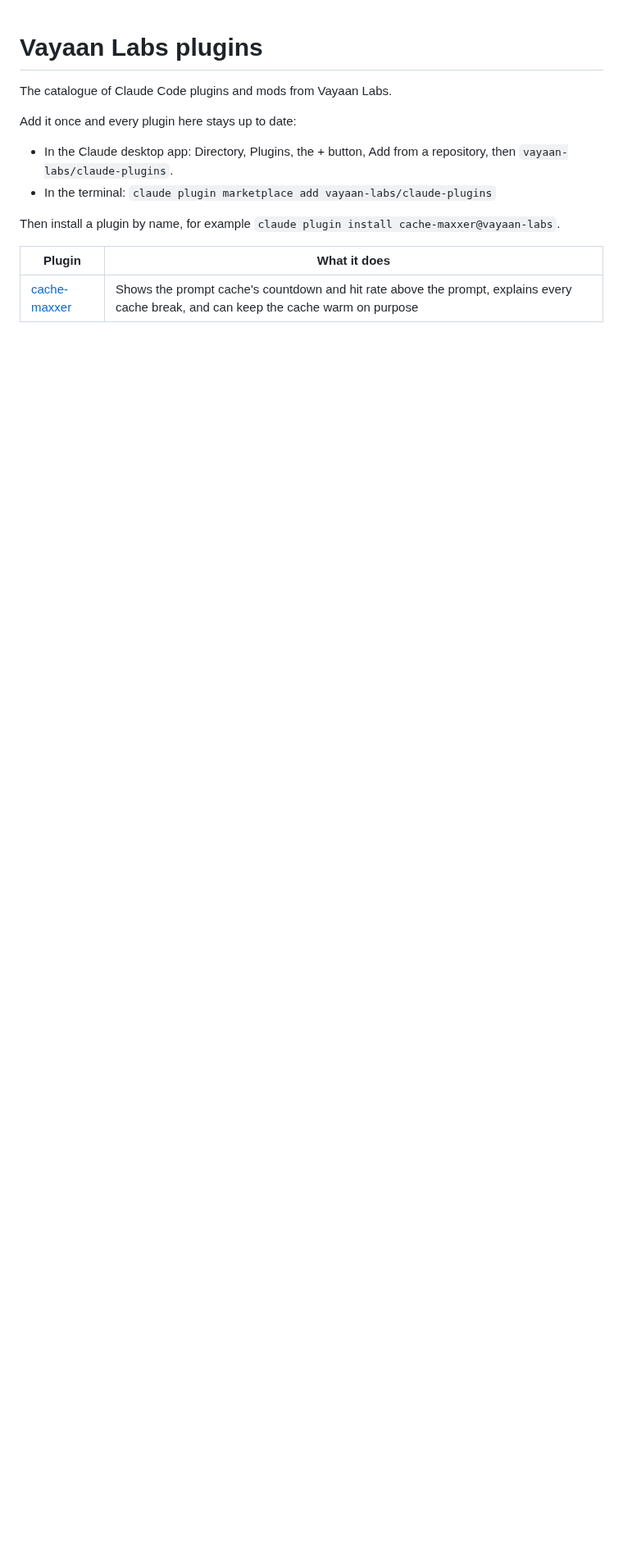
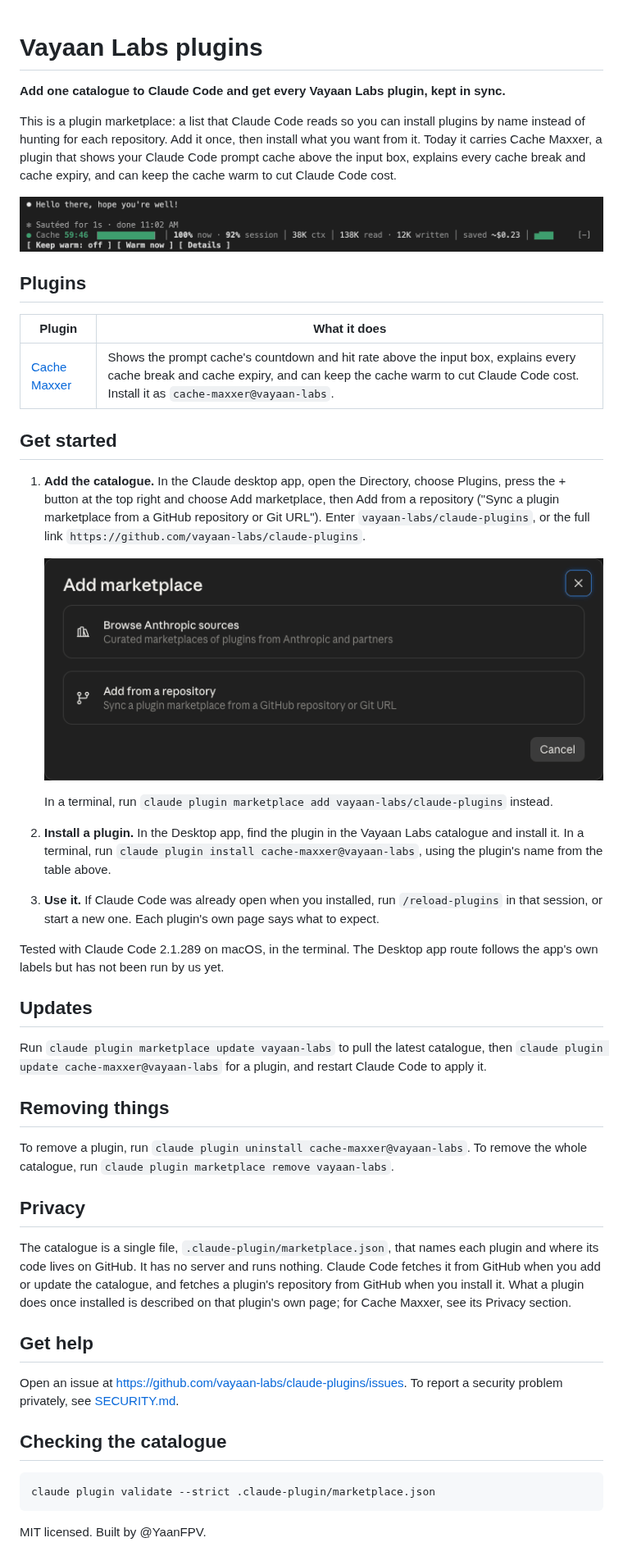
Before and after one commit to vayaan-labs/plugins, a Markdown page: README.md, the part around the change. Shown at 82% size. Rendered like a GitHub page; pictures changed too: assets/add-marketplace.png (added), assets/band.png (added); blank space fills up the shorter version.

Commit message:
docs(readme): rewrite the README for first-time readers
Explain how to add the catalogue from the desktop app or a terminal,
how updates and removal work, and what it fetches. Add screenshots,
an MIT license and a security policy, and carry the license, homepage
and keywords on the plugin entry.

````diff
--- a/README.md
+++ b/README.md
@@ -1,14 +1,51 @@
 # Vayaan Labs plugins
 
-The catalogue of Claude Code plugins and mods from Vayaan Labs.
+**Add one catalogue to Claude Code and get every Vayaan Labs plugin, kept in sync.**
 
-Add it once and every plugin here stays up to date:
+This is a plugin marketplace: a list that Claude Code reads so you can install plugins by name instead of hunting for each repository. Add it once, then install what you want from it. Today it carries Cache Maxxer, a plugin that shows your Claude Code prompt cache above the input box, explains every cache break and cache expiry, and can keep the cache warm to cut Claude Code cost.
 
-- In the Claude desktop app: Directory, Plugins, the + button, Add from a repository, then `vayaan-labs/claude-plugins`.
-- In the terminal: `claude plugin marketplace add vayaan-labs/claude-plugins`
+![The Cache Maxxer band above the input box in a terminal: a green countdown at 59:46 with a track, a 100% hit rate on the last request and 92% over the session, 38K tokens of context, 138K read and 12K written, about $0.23 saved, and the buttons Keep warm, Warm now and Details.](assets/band.png)
 
-Then install a plugin by name, for example `claude plugin install cache-maxxer@vayaan-labs`.
+## Plugins
 
 | Plugin | What it does |
 |---|---|
-| [cache-maxxer](https://github.com/vayaan-labs/cache-maxxer) | Shows the prompt cache's countdown and hit rate above the prompt, explains every cache break, and can keep the cache warm on purpose |
+| [Cache Maxxer](https://github.com/vayaan-labs/cache-maxxer) | Shows the prompt cache's countdown and hit rate above the input box, explains every cache break and cache expiry, and can keep the cache warm to cut Claude Code cost. Install it as `cache-maxxer@vayaan-labs`. |
+
+## Get started
+
+1. **Add the catalogue.** In the Claude desktop app, open the Directory, choose Plugins, press the + button at the top right and choose Add marketplace, then Add from a repository ("Sync a plugin marketplace from a GitHub repository or Git URL"). Enter `vayaan-labs/claude-plugins`, or the full link `https://github.com/vayaan-labs/claude-plugins`.
+
+   ![The Add marketplace dialog in the Claude desktop app, with two choices: Browse Anthropic sources, and Add from a repository, which syncs a plugin marketplace from a GitHub repository or Git URL.](assets/add-marketplace.png)
+
+   In a terminal, run `claude plugin marketplace add vayaan-labs/claude-plugins` instead.
+
+2. **Install a plugin.** In the Desktop app, find the plugin in the Vayaan Labs catalogue and install it. In a terminal, run `claude plugin install cache-maxxer@vayaan-labs`, using the plugin's name from the table above.
+
+3. **Use it.** If Claude Code was already open when you installed, run `/reload-plugins` in that session, or start a new one. Each plugin's own page says what to expect.
+
+Tested with Claude Code 2.1.289 on macOS, in the terminal. The Desktop app route follows the app's own labels but has not been run by us yet.
+
+## Updates
+
+Run `claude plugin marketplace update vayaan-labs` to pull the latest catalogue, then `claude plugin update cache-maxxer@vayaan-labs` for a plugin, and restart Claude Code to apply it.
+
+## Removing things
+
+To remove a plugin, run `claude plugin uninstall cache-maxxer@vayaan-labs`. To remove the whole catalogue, run `claude plugin marketplace remove vayaan-labs`.
+
+## Privacy
+
+The catalogue is a single file, `.claude-plugin/marketplace.json`, that names each plugin and where its code lives on GitHub. It has no server and runs nothing. Claude Code fetches it from GitHub when you add or update the catalogue, and fetches a plugin's repository from GitHub when you install it. What a plugin does once installed is described on that plugin's own page; for Cache Maxxer, see its Privacy section.
+
+## Get help
+
+Open an issue at https://github.com/vayaan-labs/claude-plugins/issues. To report a security problem privately, see [SECURITY.md](SECURITY.md).
+
+## Checking the catalogue
+
+```
+claude plugin validate --strict .claude-plugin/marketplace.json
+```
+
+MIT licensed. Built by @YaanFPV.
````
Also changed, not shown: SECURITY.md (added, +7 -0 lines), 2 other files.
